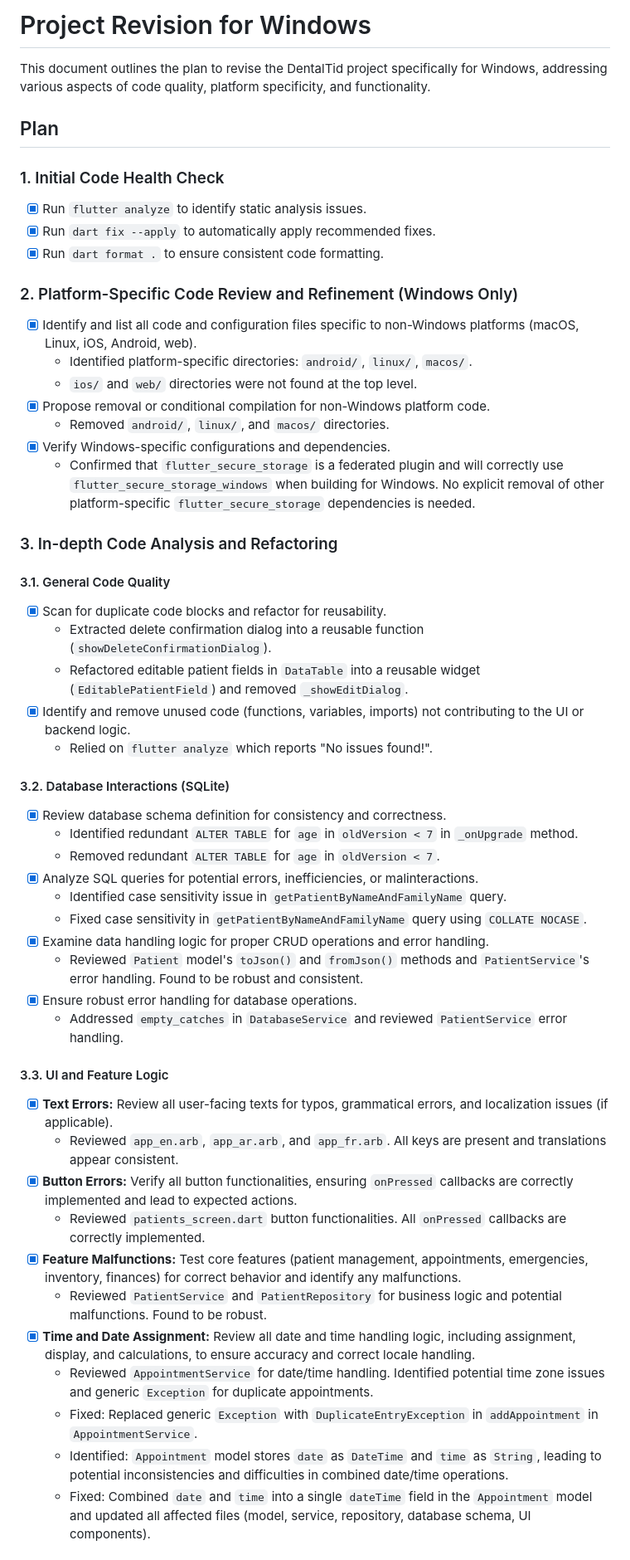
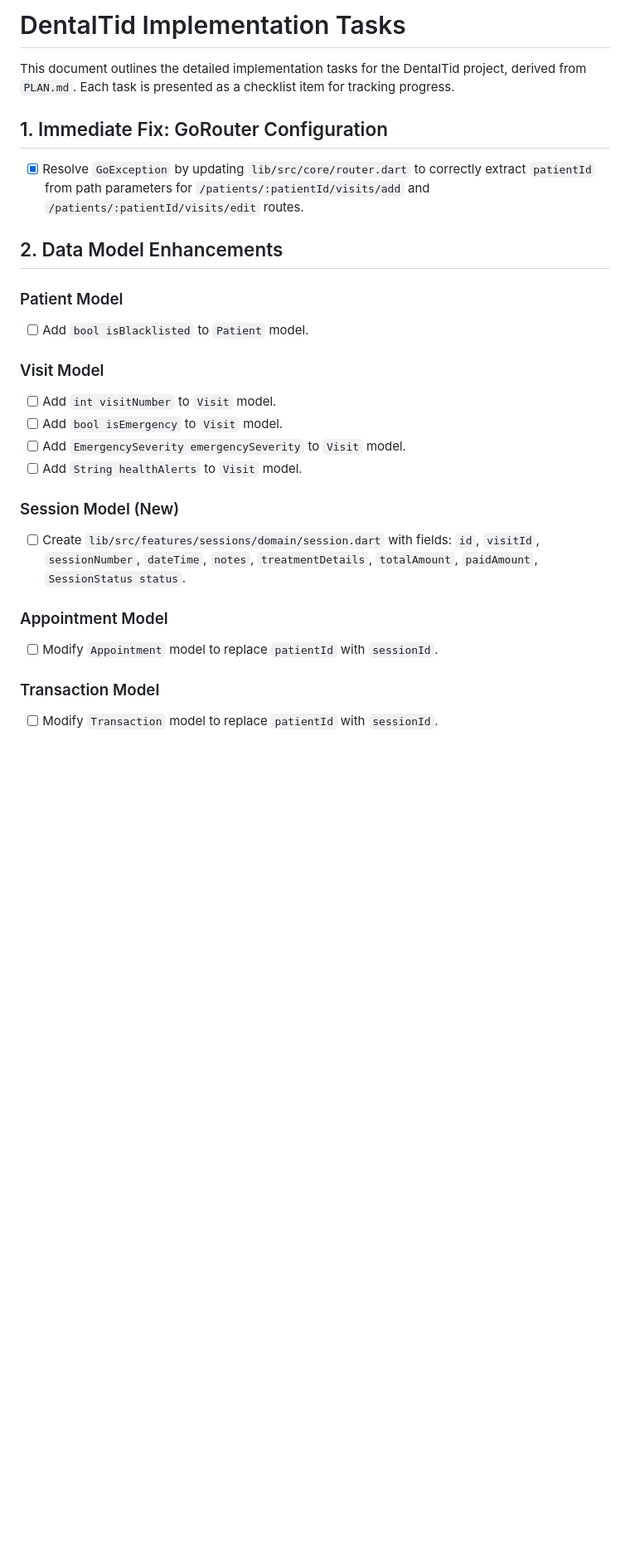
Before and after one commit to Taedj/dentaltid, a Markdown page: TASK.md, the part around one of its changes. Shown at 83% size. Drawn GitHub-style; blank space fills up the shorter version.

```diff
--- a/TASK.md
+++ b/TASK.md
@@ -1,53 +1,26 @@
-# Project Revision for Windows
+# DentalTid Implementation Tasks
 
-This document outlines the plan to revise the DentalTid project specifically for Windows, addressing various aspects of code quality, platform specificity, and functionality.
+This document outlines the detailed implementation tasks for the DentalTid project, derived from `PLAN.md`. Each task is presented as a checklist item for tracking progress.
 
-## Plan
+## 1. Immediate Fix: GoRouter Configuration
+- [x] Resolve `GoException` by updating `lib/src/core/router.dart` to correctly extract `patientId` from path parameters for `/patients/:patientId/visits/add` and `/patients/:patientId/visits/edit` routes.
 
-### 1. Initial Code Health Check
-- [x] Run `flutter analyze` to identify static analysis issues.
-- [x] Run `dart fix --apply` to automatically apply recommended fixes.
-- [x] Run `dart format .` to ensure consistent code formatting.
+## 2. Data Model Enhancements
+### Patient Model
+- [ ] Add `bool isBlacklisted` to `Patient` model.
 
-### 2. Platform-Specific Code Review and Refinement (Windows Only)
-- [x] Identify and list all code and configuration files specific to non-Windows platforms (macOS, Linux, iOS, Android, web).
-  - Identified platform-specific directories: `android/`, `linux/`, `macos/`.
-  - `ios/` and `web/` directories were not found at the top level.
-- [x] Propose removal or conditional compilation for non-Windows platform code.
-  - Removed `android/`, `linux/`, and `macos/` directories.
-- [x] Verify Windows-specific configurations and dependencies.
-  - Confirmed that `flutter_secure_storage` is a federated plugin and will correctly use `flutter_secure_storage_windows` when building for Windows. No explicit removal of other platform-specific `flutter_secure_storage` dependencies is needed.
+### Visit Model
+- [ ] Add `int visitNumber` to `Visit` model.
+- [ ] Add `bool isEmergency` to `Visit` model.
+- [ ] Add `EmergencySeverity emergencySeverity` to `Visit` model.
+- [ ] Add `String healthAlerts` to `Visit` model.
 
-### 3. In-depth Code Analysis and Refactoring
-#### 3.1. General Code Quality
-- [x] Scan for duplicate code blocks and refactor for reusability.
-  - Extracted delete confirmation dialog into a reusable function (`showDeleteConfirmationDialog`).
-  - Refactored editable patient fields in `DataTable` into a reusable widget (`EditablePatientField`) and removed `_showEditDialog`.
-- [x] Identify and remove unused code (functions, variables, imports) not contributing to the UI or backend logic.
-  - Relied on `flutter analyze` which reports "No issues found!".
+### Session Model (New)
+- [ ] Create `lib/src/features/sessions/domain/session.dart` with fields: `id`, `visitId`, `sessionNumber`, `dateTime`, `notes`, `treatmentDetails`, `totalAmount`, `paidAmount`, `SessionStatus status`.
 
-#### 3.2. Database Interactions (SQLite)
-- [x] Review database schema definition for consistency and correctness.
-  - Identified redundant `ALTER TABLE` for `age` in `oldVersion < 7` in `_onUpgrade` method.
-  - Removed redundant `ALTER TABLE` for `age` in `oldVersion < 7`.
-- [x] Analyze SQL queries for potential errors, inefficiencies, or malinteractions.
-  - Identified case sensitivity issue in `getPatientByNameAndFamilyName` query.
-  - Fixed case sensitivity in `getPatientByNameAndFamilyName` query using `COLLATE NOCASE`.
-- [x] Examine data handling logic for proper CRUD operations and error handling.
-  - Reviewed `Patient` model's `toJson()` and `fromJson()` methods and `PatientService`'s error handling. Found to be robust and consistent.
-- [x] Ensure robust error handling for database operations.
-  - Addressed `empty_catches` in `DatabaseService` and reviewed `PatientService` error handling.
+### Appointment Model
+- [ ] Modify `Appointment` model to replace `patientId` with `sessionId`.
 
-#### 3.3. UI and Feature Logic
-- [x] **Text Errors:** Review all user-facing texts for typos, grammatical errors, and localization issues (if applicable).
-  - Reviewed `app_en.arb`, `app_ar.arb`, and `app_fr.arb`. All keys are present and translations appear consistent.
-- [x] **Button Errors:** Verify all button functionalities, ensuring `onPressed` callbacks are correctly implemented and lead to expected actions.
-  - Reviewed `patients_screen.dart` button functionalities. All `onPressed` callbacks are correctly implemented.
-- [x] **Feature Malfunctions:** Test core features (patient management, appointments, emergencies, inventory, finances) for correct behavior and identify any malfunctions.
-  - Reviewed `PatientService` and `PatientRepository` for business logic and potential malfunctions. Found to be robust.
-- [x] **Time and Date Assignment:** Review all date and time handling logic, including assignment, display, and calculations, to ensure accuracy and correct locale handling.
-  - Reviewed `AppointmentService` for date/time handling. Identified potential time zone issues and generic `Exception` for duplicate appointments.
-  - Fixed: Replaced generic `Exception` with `DuplicateEntryException` in `addAppointment` in `AppointmentService`.
-  - Identified: `Appointment` model stores `date` as `DateTime` and `time` as `String`, leading to potential inconsistencies and difficulties in combined date/time operations.
-  - Fixed: Combined `date` and `time` into a single `dateTime` field in the `Appointment` model and updated all affected files (model, service, repository, database schema, UI components).
+### Transaction Model
+- [ ] Modify `Transaction` model to replace `patientId` with `sessionId`.
 
```
Also changed, not shown: other parts of TASK.md (+66 -16 lines).
